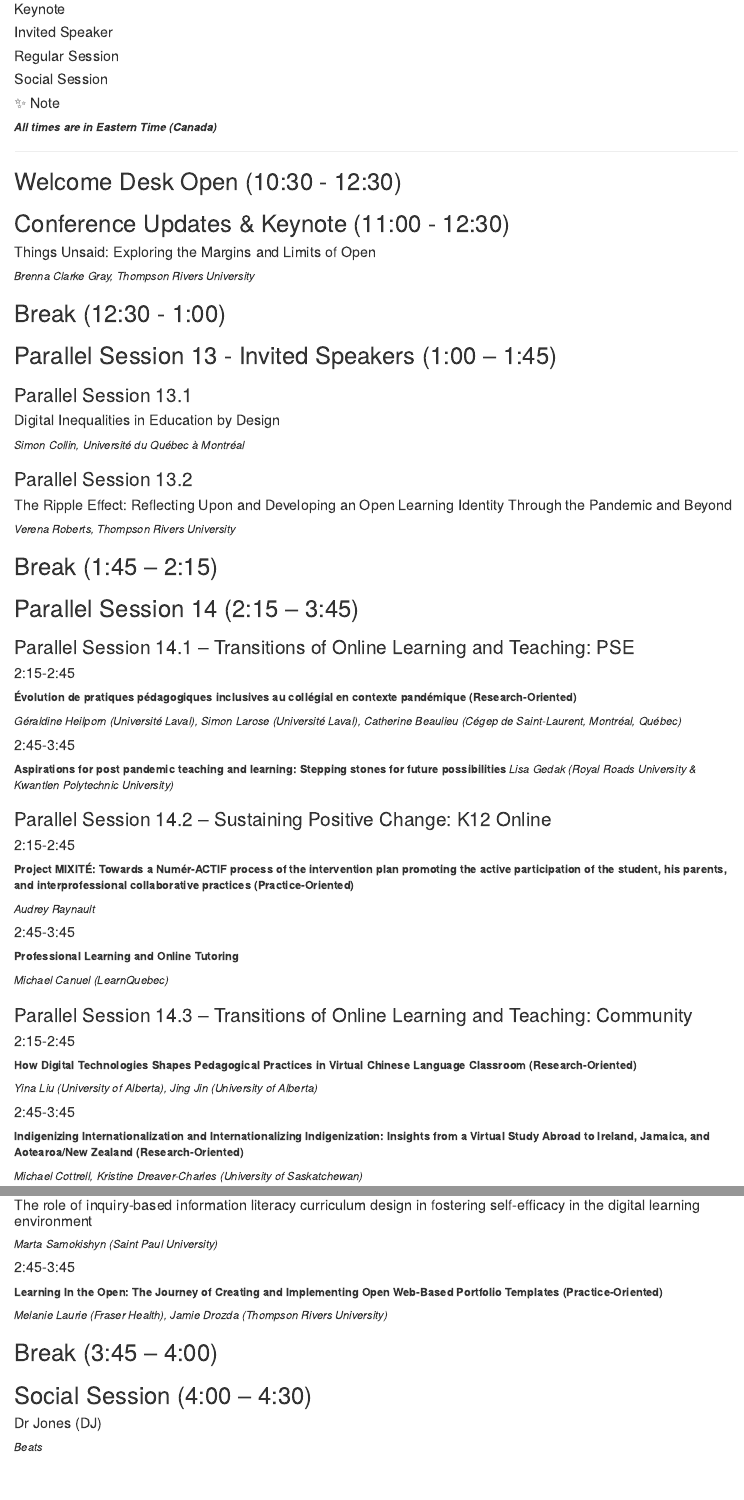
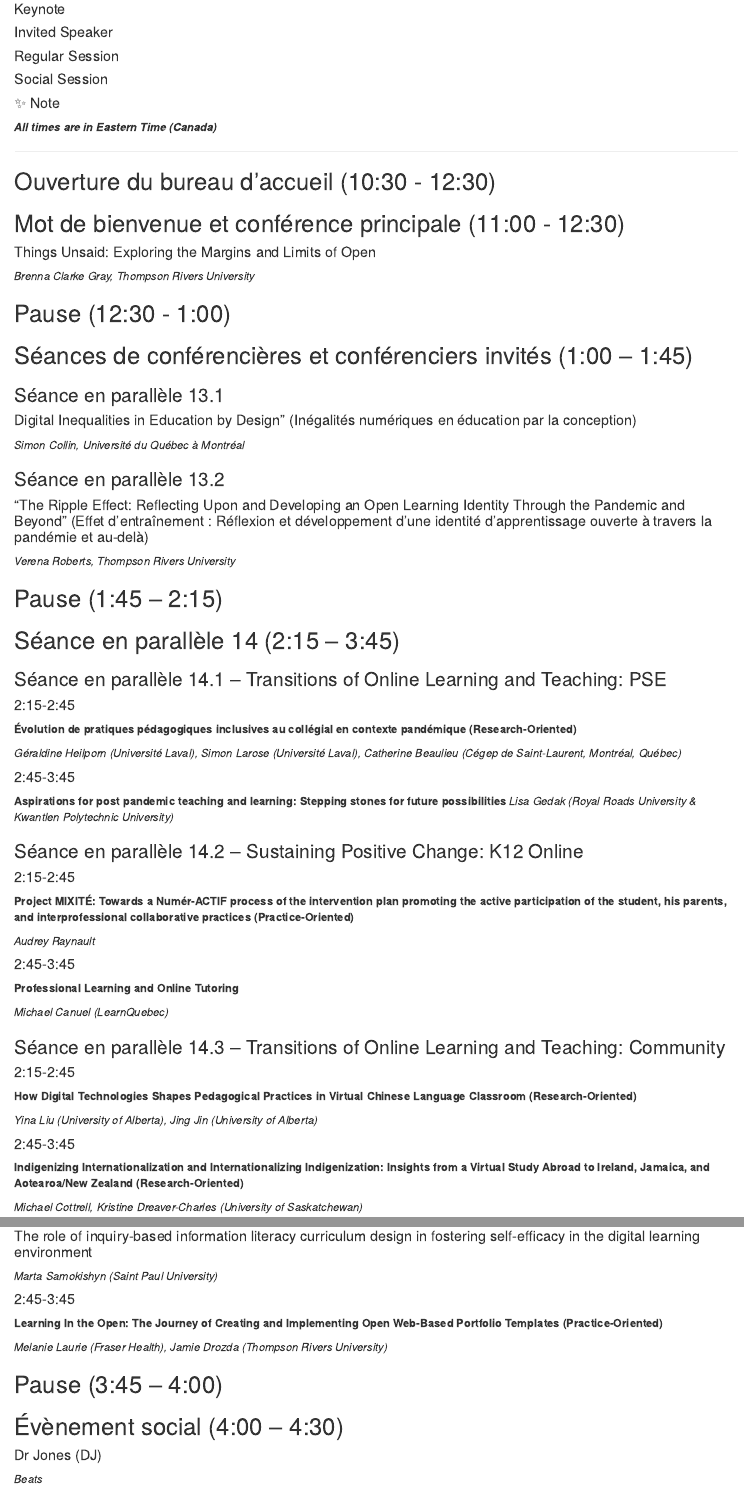
Before and after one commit to otessa/2022fr, an R Markdown document (05-may19.Rmd): the page in a window 1100 px wide, from 110 px down, and a second part further down, joined at a grey line. Rendered offline with R 4.5, knitr and Pandoc, with nearby package versions; drawn as R Markdown's standard HTML page in place of the format the file asks for.

Commit message:
Update 05-may19.Rmd

````diff
--- a/05-may19.Rmd
+++ b/05-may19.Rmd
@@ -32,10 +32,10 @@
 
 
 
-##  Welcome Desk Open (10:30 - 12:30) {-}
+## Ouverture du bureau d’accueil (10:30 - 12:30) {-}
 
 
-## Conference Updates & Keynote (11:00 - 12:30) {-}
+## Mot de bienvenue et conférence principale (11:00 - 12:30) {-}
 
 ```{block, type='reflect'}
 #### Things Unsaid: Exploring the Margins and Limits of Open
@@ -45,41 +45,39 @@
 
 
 
-## Break (12:30 - 1:00) {-}
+## Pause (12:30 - 1:00) {-}
 
 
 
 
 
-## Parallel Session 13 - Invited Speakers (1:00 – 1:45) {-}
+## Séances de conférencières et conférenciers invités (1:00 – 1:45) {-}
 
 
-### Parallel Session 13.1 {-}
+### Séance en parallèle 13.1 {-}
 
 ```{block, type='wp'}
-#### Digital Inequalities in Education by Design
-
+#### Digital Inequalities in Education by Design” (Inégalités numériques en éducation par la conception)
 *Simon Collin, Université du Québec à Montréal*
 ```
 
-### Parallel Session 13.2 {-}
+### Séance en parallèle 13.2 {-}
 
 ```{block, type='wp'}
-#### The Ripple Effect: Reflecting Upon and Developing an Open Learning Identity Through the Pandemic and Beyond
-
+#### "The Ripple Effect: Reflecting Upon and Developing an Open Learning Identity Through the Pandemic and Beyond" (Effet d'entraînement : Réflexion et développement d'une identité d'apprentissage ouverte à travers la pandémie et au-delà)
 *Verena Roberts, Thompson Rivers University*
 ```
 
 
 
-## Break (1:45 – 2:15) {-}
+## Pause (1:45 – 2:15) {-}
 
-## Parallel Session 14 (2:15 – 3:45) {-}
+## Séance en parallèle 14 (2:15 – 3:45) {-}
 
 
 
 
-### Parallel Session 14.1 – Transitions of Online Learning and Teaching: PSE {-}
+### Séance en parallèle 14.1 – Transitions of Online Learning and Teaching: PSE {-}
 
 ```{block, type='secondary'}
 #### 2:15-2:45
@@ -97,7 +95,7 @@
 *Lisa Gedak (Royal Roads University & Kwantlen Polytechnic University)*
 ```
 
-### Parallel Session 14.2 – Sustaining Positive Change: K12 Online {-}
+### Séance en parallèle 14.2 – Sustaining Positive Change: K12 Online {-}
 
 ```{block, type='secondary'}
 #### 2:15-2:45
@@ -116,7 +114,7 @@
 *Michael Canuel (LearnQuebec)*
 ```
 
-### Parallel Session 14.3 – Transitions of Online Learning and Teaching: Community {-}
+### Séance en parallèle 14.3 – Transitions of Online Learning and Teaching: Community {-}
 
 ```{block, type='secondary'}
 #### 2:15-2:45
@@ -191,9 +189,9 @@
 ```
 
 
-## Break (3:45 – 4:00) {-}
+## Pause (3:45 – 4:00) {-}
 
-## Social Session (4:00 – 4:30) {-}
+## Évènement social (4:00 – 4:30) {-}
 
 ```{block, type='gh'}
 #### Dr Jones (DJ)
````
Also changed, not shown: 05-may19.Rmd (22 more changed lines).
